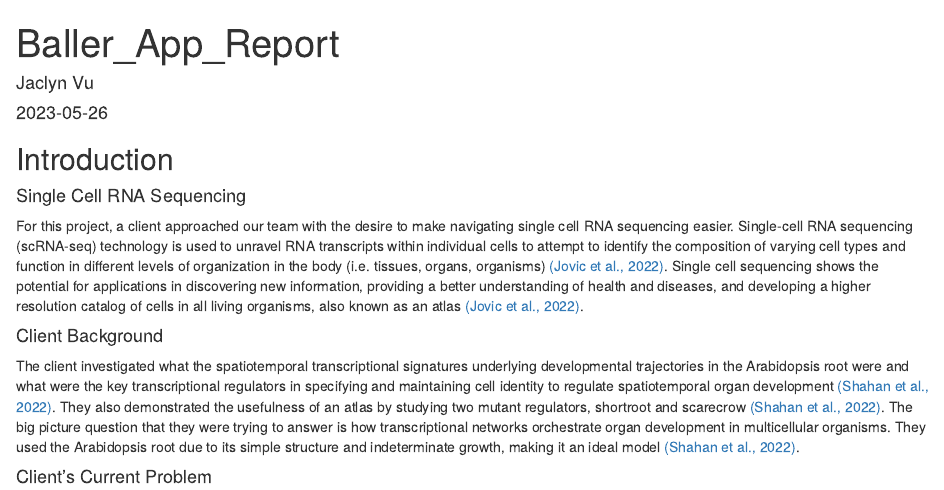
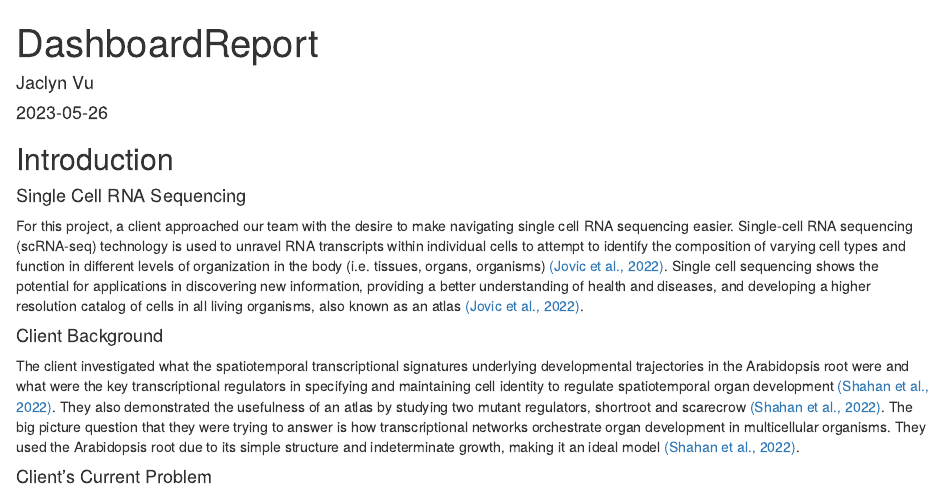
Before and after one commit to jaclynvu/BDS411-Dashboard, an R Markdown document (DashboardReport.Rmd): the page in a window 1100 px wide, from its top. Rendered offline with R 4.5, knitr and Pandoc, with nearby package versions; some code elsewhere in the file could not run offline.

Commit message:
Update and rename Baller_App_Report-1.Rmd to DashboardReport.Rmd

```diff
--- a/Baller_App_Report-1.Rmd
+++ b/DashboardReport.Rmd
@@ -1,5 +1,5 @@
 ---
-title: "Baller_App_Report"
+title: "DashboardReport"
 author: "Jaclyn Vu"
 date: "2023-05-26"
 output: html_document
```
